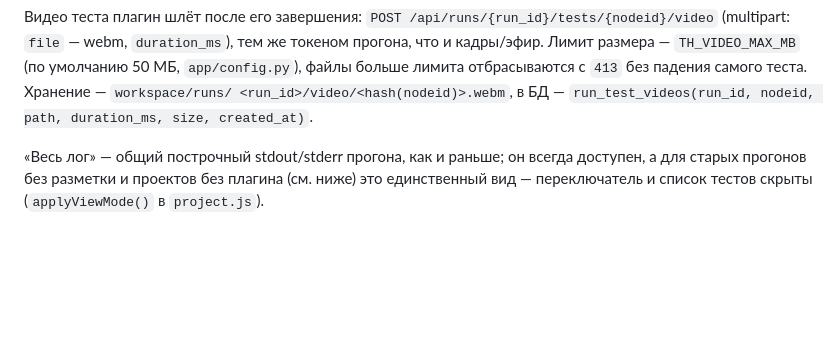
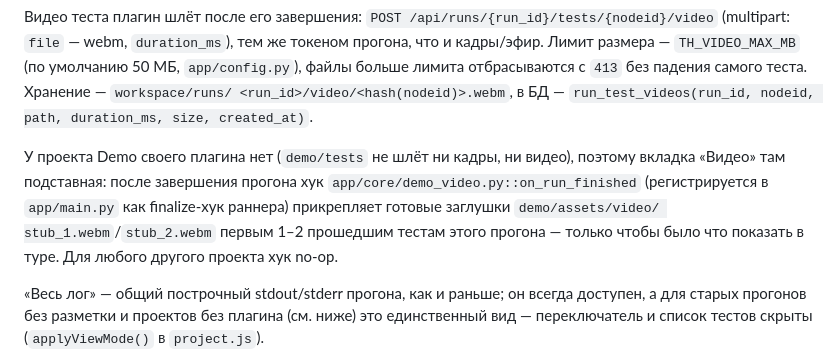
Before and after one commit to andrewkorotkoW/test_hub, a Markdown page: README.md, the part around the change. Rendered like a GitHub page; blank space fills up the shorter version.

Commit message:
docs: README — Окно прогона, видео-заглушки демо-проекта
Co-Authored-By: Claude Sonnet 5 <noreply@anthropic.com>

```diff
--- a/README.md
+++ b/README.md
@@ -512,6 +512,13 @@ allure fullName; сведение с `flaky_stats` за несколько пр
 отбрасываются с `413` без падения самого теста. Хранение — `workspace/runs/
 <run_id>/video/<hash(nodeid)>.webm`, в БД — `run_test_videos(run_id, nodeid,
 path, duration_ms, size, created_at)`.
+
+У проекта Demo своего плагина нет (`demo/tests` не шлёт ни кадры, ни видео),
+поэтому вкладка «Видео» там подставная: после завершения прогона хук
+`app/core/demo_video.py::on_run_finished` (регистрируется в `app/main.py` как
+finalize-хук раннера) прикрепляет готовые заглушки `demo/assets/video/
+stub_1.webm`/`stub_2.webm` первым 1–2 прошедшим тестам этого прогона — только
+чтобы было что показать в туре. Для любого другого проекта хук no-op.
 
 «Весь лог» — общий построчный stdout/stderr прогона, как и раньше; он всегда
 доступен, а для старых прогонов без разметки и проектов без плагина (см.
```
